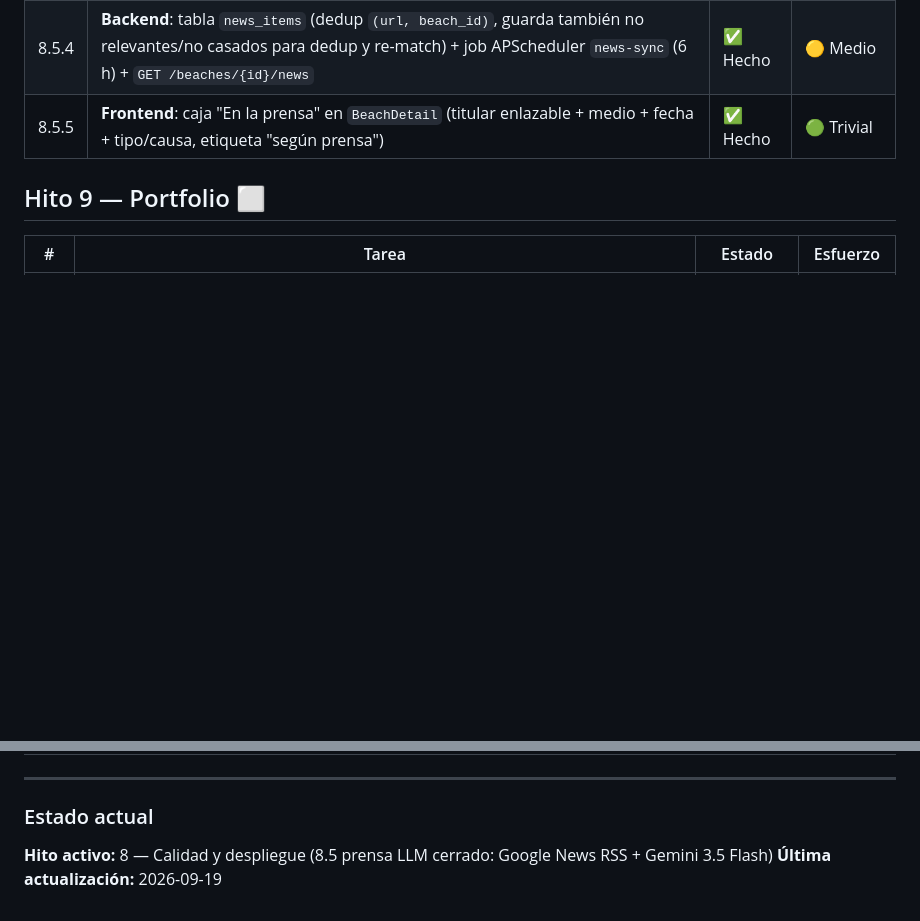
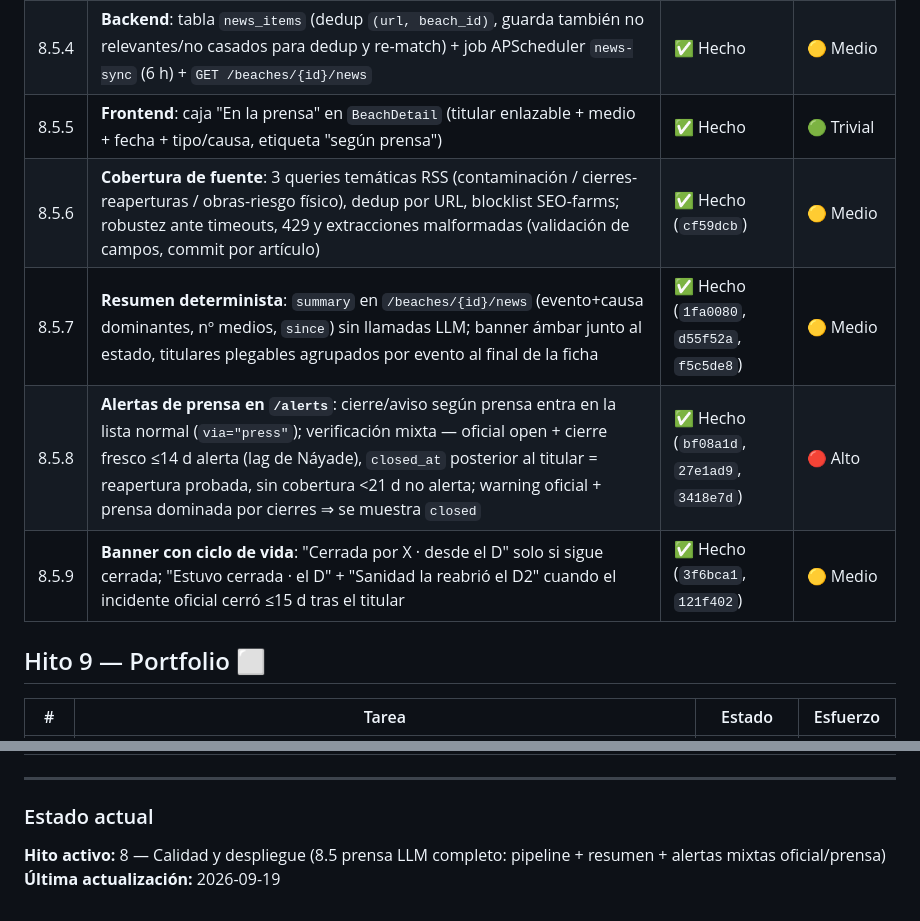
Before and after one commit to ayozegr05/checkcoast-tenerife, a Markdown page: ROADMAP.md, 2 parts joined by grey strips. Drawn GitHub-style; blank space fills up the shorter version.

Commit message:
docs: roadmap actualizado — 8.5 completo con alertas mixtas
Generated with [Devin](https://devin.ai)

Co-Authored-By: Devin <158243242+devin-ai-integration[bot]@users.noreply.github.com>

```diff
--- a/ROADMAP.md
+++ b/ROADMAP.md
@@ -182,6 +182,10 @@ locales → LLM extrae playa/evento/causa → se muestra etiquetado como
 | 8.5.3 | **Matching conservador**: `match_beaches()` — clave `_press_key` (normaliza inversión MITECO "CABEZO (EL)"→"EL CABEZO", quita "PLAYA DE…") + municipio con alias; multi-PM de la misma playa replica la noticia; ambiguo → no se muestra | ✅ Hecho | 🔴 La parte difícil |
 | 8.5.4 | **Backend**: tabla `news_items` (dedup `(url, beach_id)`, guarda también no relevantes/no casados para dedup y re-match) + job APScheduler `news-sync` (6 h) + `GET /beaches/{id}/news` | ✅ Hecho | 🟡 Medio |
 | 8.5.5 | **Frontend**: caja "En la prensa" en `BeachDetail` (titular enlazable + medio + fecha + tipo/causa, etiqueta "según prensa") | ✅ Hecho | 🟢 Trivial |
+| 8.5.6 | **Cobertura de fuente**: 3 queries temáticas RSS (contaminación / cierres-reaperturas / obras-riesgo físico), dedup por URL, blocklist SEO-farms; robustez ante timeouts, 429 y extracciones malformadas (validación de campos, commit por artículo) | ✅ Hecho (`cf59dcb`) | 🟡 Medio |
+| 8.5.7 | **Resumen determinista**: `summary` en `/beaches/{id}/news` (evento+causa dominantes, nº medios, `since`) sin llamadas LLM; banner ámbar junto al estado, titulares plegables agrupados por evento al final de la ficha | ✅ Hecho (`1fa0080`, `d55f52a`, `f5c5de8`) | 🟡 Medio |
+| 8.5.8 | **Alertas de prensa en `/alerts`**: cierre/aviso según prensa entra en la lista normal (`via="press"`); verificación mixta — oficial open + cierre fresco ≤14 d alerta (lag de Náyade), `closed_at` posterior al titular = reapertura probada, sin cobertura <21 d no alerta; warning oficial + prensa dominada por cierres ⇒ se muestra `closed` | ✅ Hecho (`bf08a1d`, `27e1ad9`, `3418e7d`) | 🔴 Alto |
+| 8.5.9 | **Banner con ciclo de vida**: "Cerrada por X · desde el D" solo si sigue cerrada; "Estuvo cerrada · el D" + "Sanidad la reabrió el D2" cuando el incidente oficial cerró ≤15 d tras el titular | ✅ Hecho (`3f6bca1`, `121f402`) | 🟡 Medio |
 
 ## Hito 9 — Portfolio ⬜
 
@@ -195,5 +199,6 @@ locales → LLM extrae playa/evento/causa → se muestra etiquetado como
 ---
 
 ### Estado actual
-**Hito activo:** 8 — Calidad y despliegue (8.5 prensa LLM cerrado: Google News RSS + Gemini 3.5 Flash)
+**Hito activo:** 8 — Calidad y despliegue (8.5 prensa LLM completo:
+pipeline + resumen + alertas mixtas oficial/prensa)
 **Última actualización:** 2026-09-19
```
